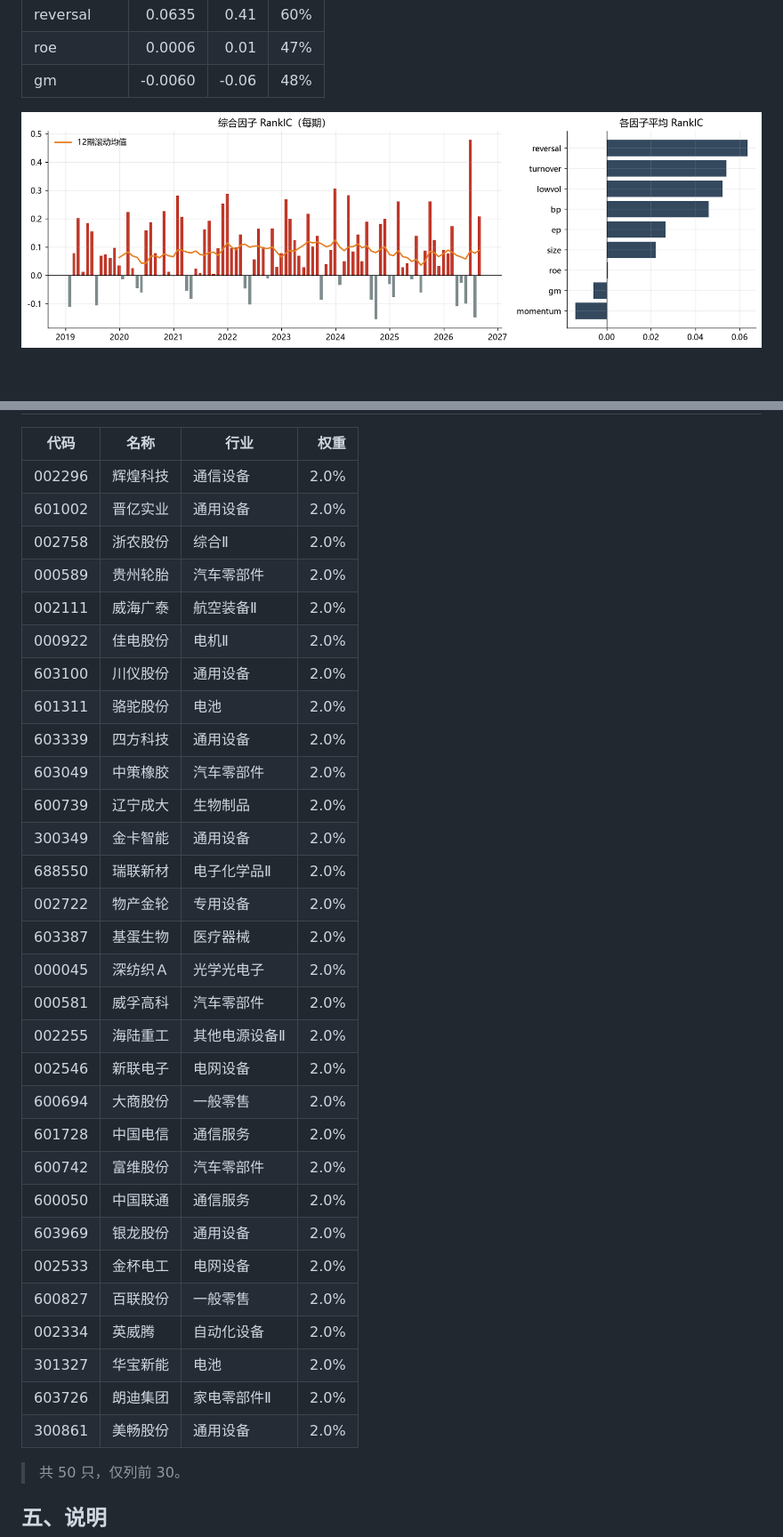
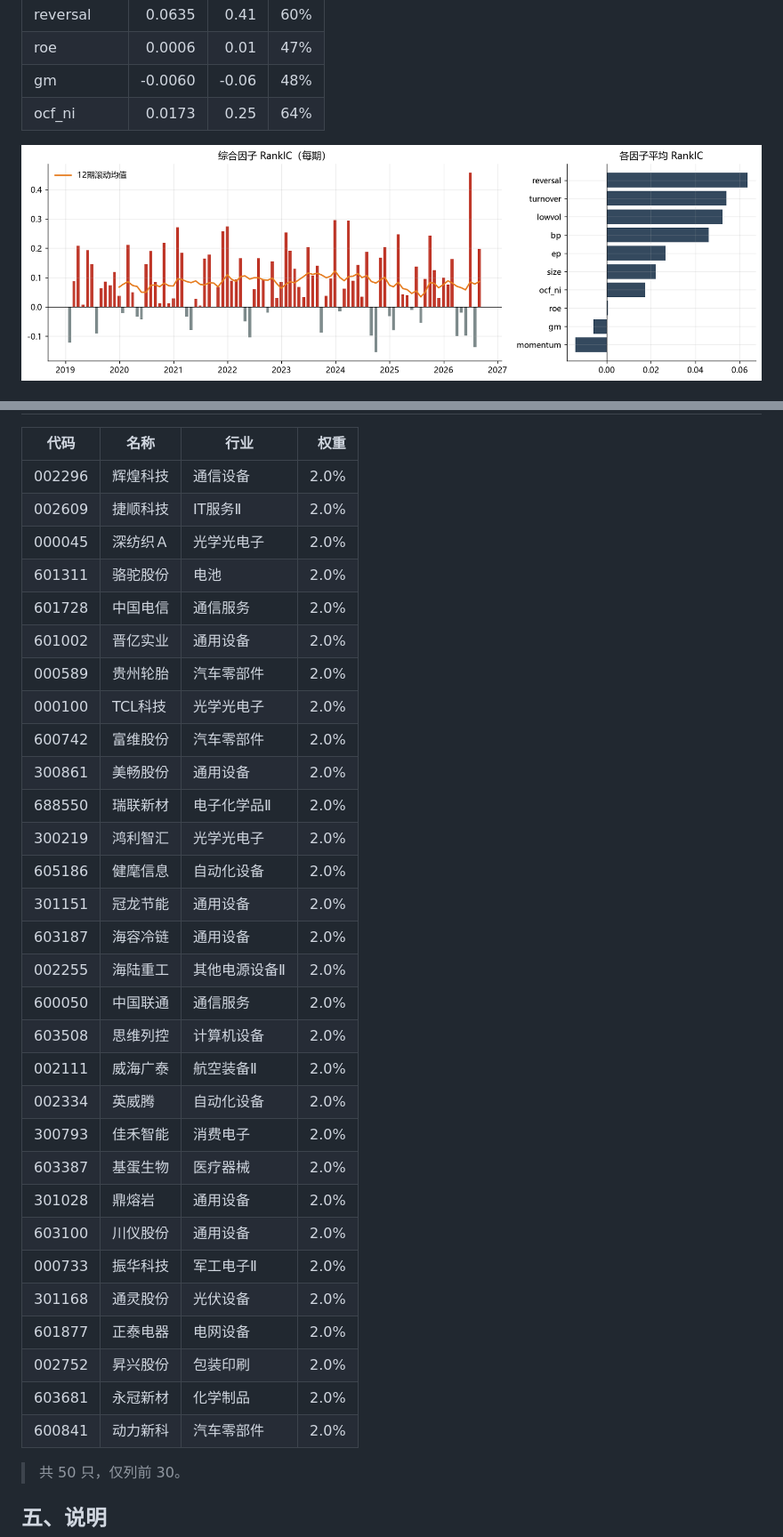
Before and after one commit to Jiongdehuhuan-a/a-share-monthly-picker, a Markdown page: output/回测报告.md, 2 parts joined by grey strips. Shown at 89% size. Drawn GitHub-style; pictures changed too: output/fig_ic.png; blank space fills up the shorter version.

```diff
--- a/output/回测报告.md
+++ b/output/回测报告.md
@@ -50,6 +50,7 @@
 | reversal | 0.0635 | 0.41 | 60% |
 | roe | 0.0006 | 0.01 | 47% |
 | gm | -0.0060 | -0.06 | 48% |
+| ocf_ni | 0.0173 | 0.25 | 64% |
 
 ![IC](fig_ic.png)
 
@@ -58,35 +59,35 @@
 | 代码 | 名称 | 行业 | 权重 |
 |---|---|---|---:|
 | 002296 | 辉煌科技 | 通信设备 | 2.0% |
+| 002609 | 捷顺科技 | IT服务Ⅱ | 2.0% |
+| 000045 | 深纺织Ａ | 光学光电子 | 2.0% |
+| 601311 | 骆驼股份 | 电池 | 2.0% |
+| 601728 | 中国电信 | 通信服务 | 2.0% |
 | 601002 | 晋亿实业 | 通用设备 | 2.0% |
-| 002758 | 浙农股份 | 综合Ⅱ | 2.0% |
 | 000589 | 贵州轮胎 | 汽车零部件 | 2.0% |
+| 000100 | TCL科技 | 光学光电子 | 2.0% |
+| 600742 | 富维股份 | 汽车零部件 | 2.0% |
+| 300861 | 美畅股份 | 通用设备 | 2.0% |
+| 688550 | 瑞联新材 | 电子化学品Ⅱ | 2.0% |
+| 300219 | 鸿利智汇 | 光学光电子 | 2.0% |
+| 605186 | 健麾信息 | 自动化设备 | 2.0% |
+| 301151 | 冠龙节能 | 通用设备 | 2.0% |
+| 603187 | 海容冷链 | 通用设备 | 2.0% |
+| 002255 | 海陆重工 | 其他电源设备Ⅱ | 2.0% |
+| 600050 | 中国联通 | 通信服务 | 2.0% |
+| 603508 | 思维列控 | 计算机设备 | 2.0% |
 | 002111 | 威海广泰 | 航空装备Ⅱ | 2.0% |
-| 000922 | 佳电股份 | 电机Ⅱ | 2.0% |
+| 002334 | 英威腾 | 自动化设备 | 2.0% |
+| 300793 | 佳禾智能 | 消费电子 | 2.0% |
+| 603387 | 基蛋生物 | 医疗器械 | 2.0% |
+| 301028 | 鼎熔岩 | 通用设备 | 2.0% |
 | 603100 | 川仪股份 | 通用设备 | 2.0% |
-| 601311 | 骆驼股份 | 电池 | 2.0% |
-| 603339 | 四方科技 | 通用设备 | 2.0% |
-| 603049 | 中策橡胶 | 汽车零部件 | 2.0% |
-| 600739 | 辽宁成大 | 生物制品 | 2.0% |
-| 300349 | 金卡智能 | 通用设备 | 2.0% |
-| 688550 | 瑞联新材 | 电子化学品Ⅱ | 2.0% |
-| 002722 | 物产金轮 | 专用设备 | 2.0% |
-| 603387 | 基蛋生物 | 医疗器械 | 2.0% |
-| 000045 | 深纺织Ａ | 光学光电子 | 2.0% |
-| 000581 | 威孚高科 | 汽车零部件 | 2.0% |
-| 002255 | 海陆重工 | 其他电源设备Ⅱ | 2.0% |
-| 002546 | 新联电子 | 电网设备 | 2.0% |
-| 600694 | 大商股份 | 一般零售 | 2.0% |
-| 601728 | 中国电信 | 通信服务 | 2.0% |
-| 600742 | 富维股份 | 汽车零部件 | 2.0% |
-| 600050 | 中国联通 | 通信服务 | 2.0% |
-| 603969 | 银龙股份 | 通用设备 | 2.0% |
-| 002533 | 金杯电工 | 电网设备 | 2.0% |
-| 600827 | 百联股份 | 一般零售 | 2.0% |
-| 002334 | 英威腾 | 自动化设备 | 2.0% |
-| 301327 | 华宝新能 | 电池 | 2.0% |
-| 603726 | 朗迪集团 | 家电零部件Ⅱ | 2.0% |
-| 300861 | 美畅股份 | 通用设备 | 2.0% |
+| 000733 | 振华科技 | 军工电子Ⅱ | 2.0% |
+| 301168 | 通灵股份 | 光伏设备 | 2.0% |
+| 601877 | 正泰电器 | 电网设备 | 2.0% |
+| 002752 | 昇兴股份 | 包装印刷 | 2.0% |
+| 603681 | 永冠新材 | 化学制品 | 2.0% |
+| 600841 | 动力新科 | 汽车零部件 | 2.0% |
 
 > 共 50 只，仅列前 30。
 
```
Also changed, not shown: other parts of output/回测报告.md (+23 -23 lines), README.md (+14 -9 lines), output/策略优化.md (+41 -0 lines), output/fig_performance.png, 11 other files.
